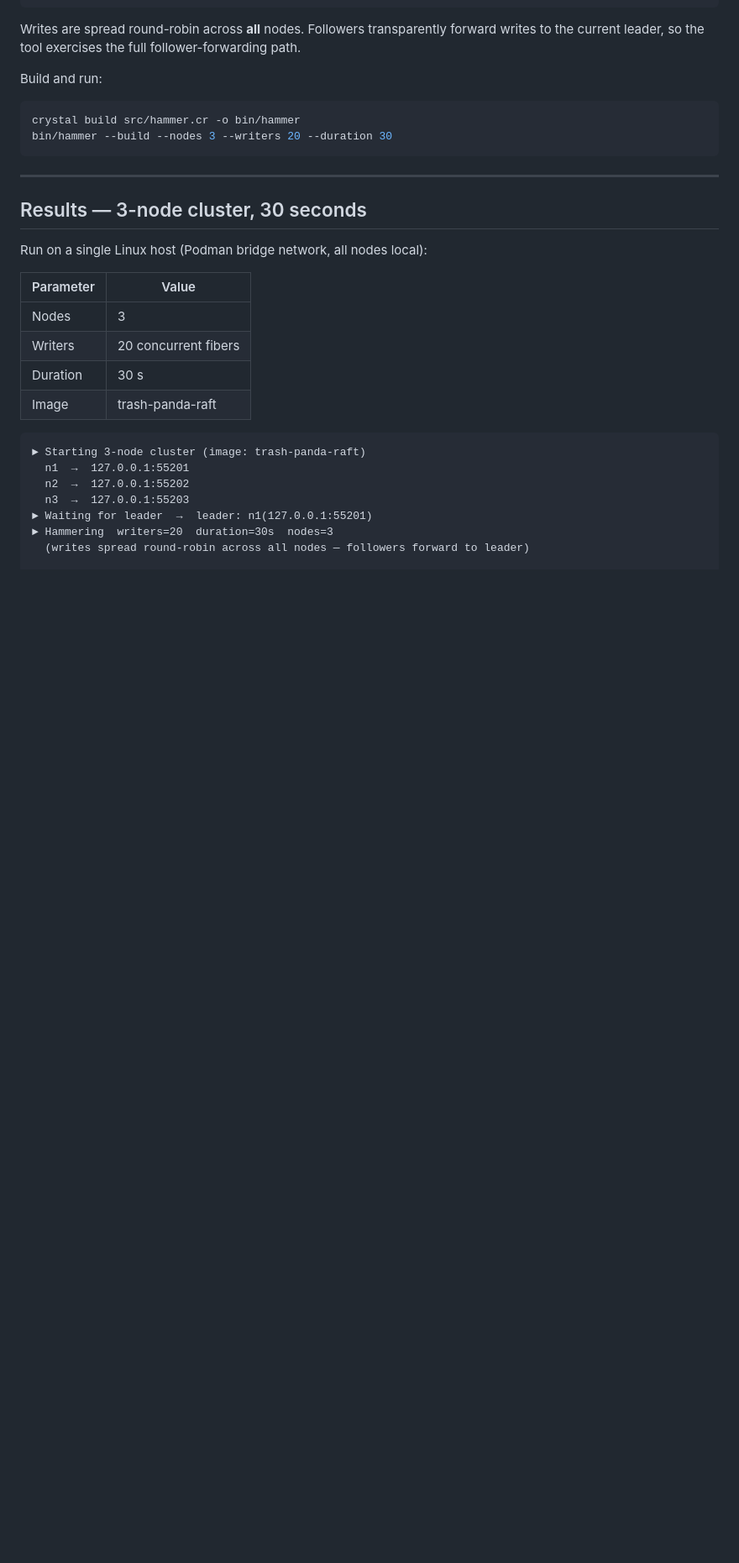
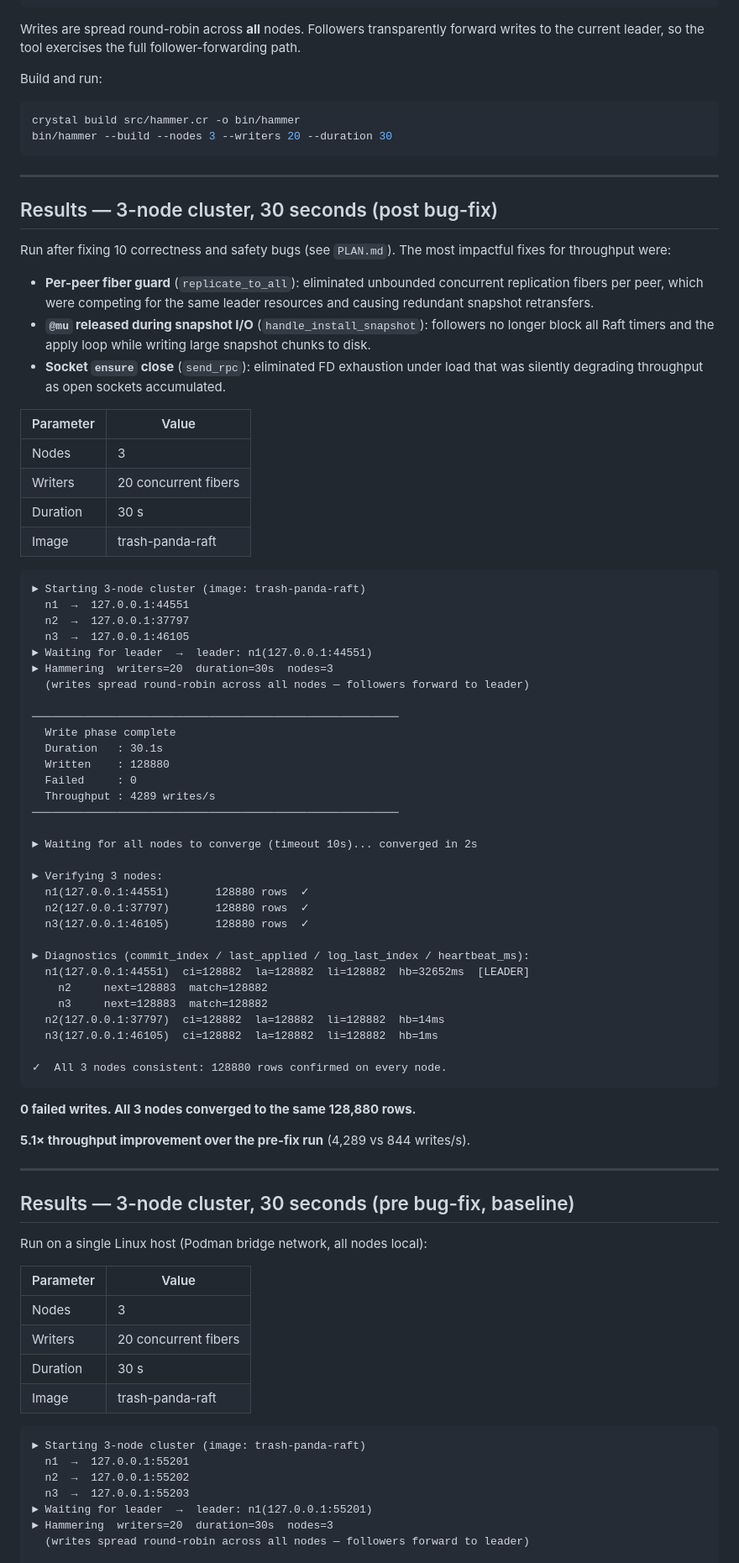
Before and after one commit to dirless/trash-panda-db, a Markdown page: Testing.md, the part around one of its changes. Shown at 84% size. GitHub-like rendering; blank space fills up the shorter version.

Commit message:
bench: add post-fix 3-node benchmark results (4289 w/s, 5.1× improvement)
Previous run: 844 w/s, 25,330 rows
Post-fix run: 4,289 w/s, 128,880 rows — same 30s / 20-writer setup

Main drivers of the improvement:
- Per-peer fiber guard in replicate_to_all eliminated concurrent fiber
  buildup and redundant snapshot retransfers
- @mu released during snapshot I/O unblocked the apply loop and election
  timer under snapshot load
- Socket ensure-close removed FD exhaustion under sustained traffic

Co-Authored-By: Claude Sonnet 4.6 <noreply@anthropic.com>

````diff
--- a/Testing.md
+++ b/Testing.md
@@ -26,7 +26,68 @@ bin/hammer --build --nodes 3 --writers 20 --duration 30
 
 ---
 
-## Results — 3-node cluster, 30 seconds
+## Results — 3-node cluster, 30 seconds (post bug-fix)
+
+Run after fixing 10 correctness and safety bugs (see `PLAN.md`). The most impactful
+fixes for throughput were:
+
+- **Per-peer fiber guard** (`replicate_to_all`): eliminated unbounded concurrent
+  replication fibers per peer, which were competing for the same leader resources and
+  causing redundant snapshot retransfers.
+- **`@mu` released during snapshot I/O** (`handle_install_snapshot`): followers no
+  longer block all Raft timers and the apply loop while writing large snapshot chunks
+  to disk.
+- **Socket `ensure` close** (`send_rpc`): eliminated FD exhaustion under load that was
+  silently degrading throughput as open sockets accumulated.
+
+| Parameter      | Value                |
+|----------------|----------------------|
+| Nodes          | 3                    |
+| Writers        | 20 concurrent fibers |
+| Duration       | 30 s                 |
+| Image          | trash-panda-raft     |
+
+```
+► Starting 3-node cluster (image: trash-panda-raft)
+  n1  →  127.0.0.1:44551
+  n2  →  127.0.0.1:37797
+  n3  →  127.0.0.1:46105
+► Waiting for leader  →  leader: n1(127.0.0.1:44551)
+► Hammering  writers=20  duration=30s  nodes=3
+  (writes spread round-robin across all nodes — followers forward to leader)
+
+────────────────────────────────────────────────────────
+  Write phase complete
+  Duration   : 30.1s
+  Written    : 128880
+  Failed     : 0
+  Throughput : 4289 writes/s
+────────────────────────────────────────────────────────
+
+► Waiting for all nodes to converge (timeout 10s)... converged in 2s
+
+► Verifying 3 nodes:
+  n1(127.0.0.1:44551)       128880 rows  ✓
+  n2(127.0.0.1:37797)       128880 rows  ✓
+  n3(127.0.0.1:46105)       128880 rows  ✓
+
+► Diagnostics (commit_index / last_applied / log_last_index / heartbeat_ms):
+  n1(127.0.0.1:44551)  ci=128882  la=128882  li=128882  hb=32652ms  [LEADER]
+    n2     next=128883  match=128882
+    n3     next=128883  match=128882
+  n2(127.0.0.1:37797)  ci=128882  la=128882  li=128882  hb=14ms
+  n3(127.0.0.1:46105)  ci=128882  la=128882  li=128882  hb=1ms
+
+✓  All 3 nodes consistent: 128880 rows confirmed on every node.
+```
+
+**0 failed writes. All 3 nodes converged to the same 128,880 rows.**
+
+**5.1× throughput improvement over the pre-fix run** (4,289 vs 844 writes/s).
+
+---
+
+## Results — 3-node cluster, 30 seconds (pre bug-fix, baseline)
 
 Run on a single Linux host (Podman bridge network, all nodes local):
 
````
Also changed, not shown: other parts of Testing.md (+10 -7 lines).
